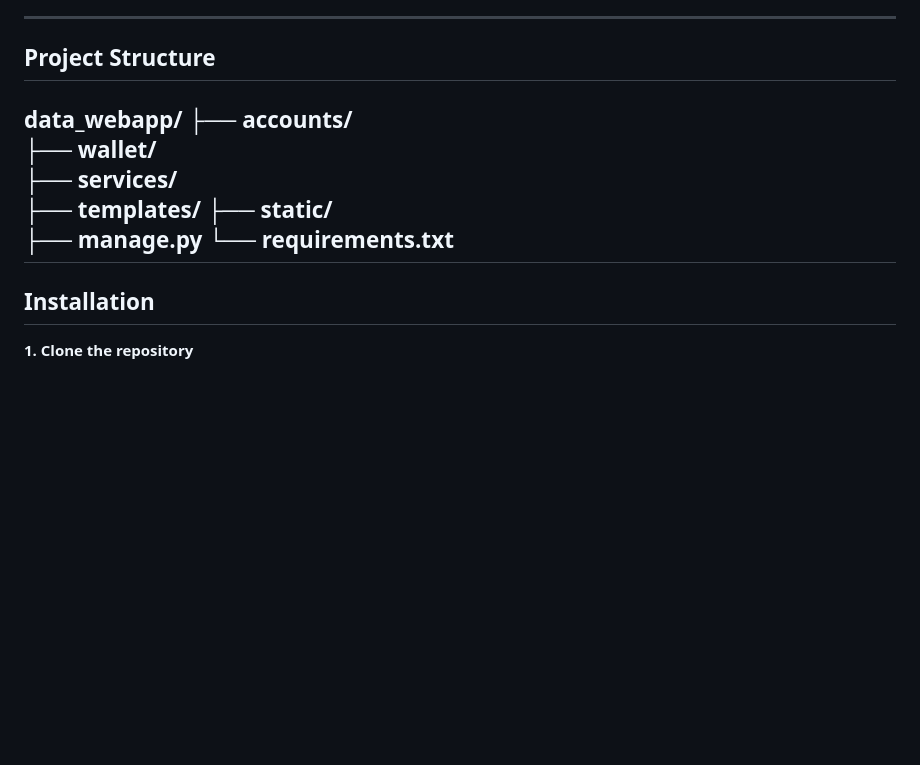
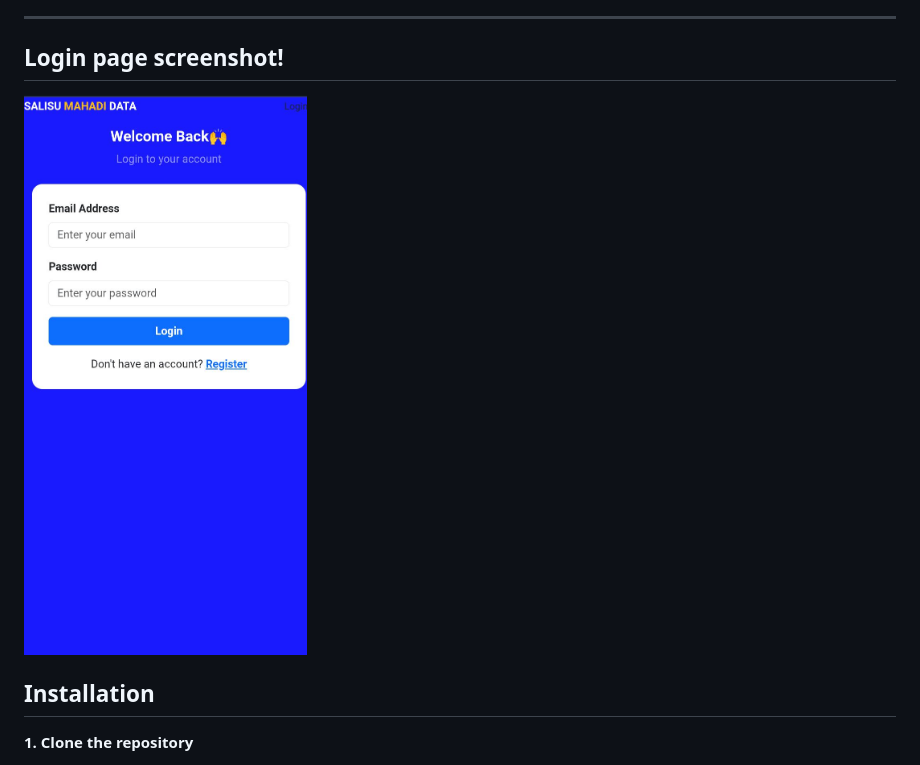
Before and after one commit to Houzsaad/vtu-payment-system, a Markdown page: README.md, the part around the change. Drawn GitHub-style; blank space fills up the shorter version.

Commit message:
Update README to remove project structure and add screenshot
Removed project structure section and added a screenshot of the login page.

```diff
--- a/README.md
+++ b/README.md
@@ -30,17 +30,8 @@ A Django-based Virtual Top-Up (VTU) web application that allows users to purchas
 - **Deployment** — Render
 ---
 
-## Project Structure
-data_webapp/
-├── accounts/
-├── wallet/
-├── services/
-├── templates/
-├── static/
-├── manage.py
-└── requirements.txt
----
-
+## Login page screenshot!
+![image alt](https://github.com/Houzsaad/vtu-payment-system/blob/e685eed34545b3b65d1508275d789806d04ee39b/WhatsApp%20Image%202026-05-01%20at%2015.45.34.jpeg)
 ## Installation
 
 **1. Clone the repository**
```
